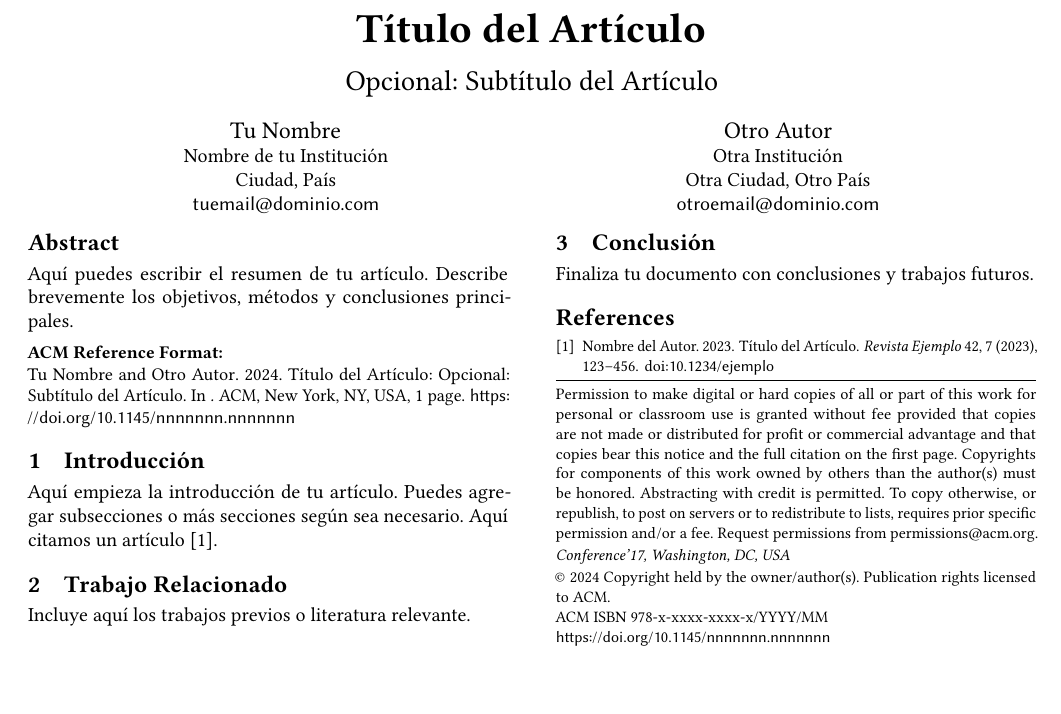
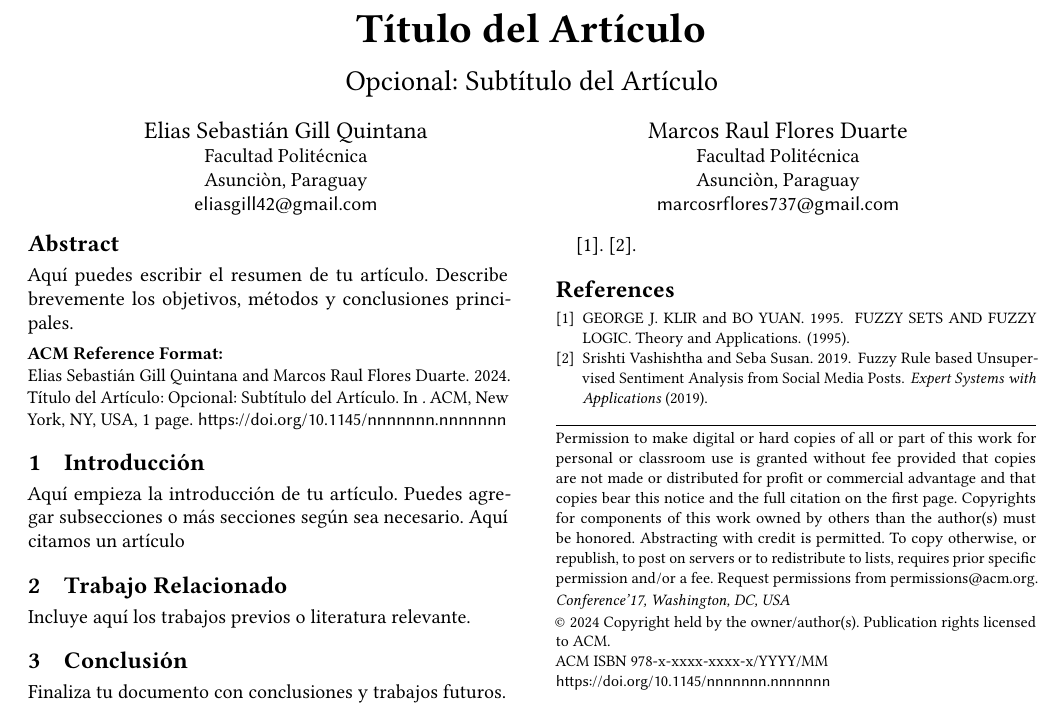
Before and after one commit to Elias-Gill/aplicada_proyecto, a LaTeX paper (informe/informe.tex): part of the page, cut so that both start at the same text, the shorter picture padded with empty space. Compiled offline with pdfLaTeX.

Commit message:
feat: ejemplos de informe

```diff
--- a/informe/informe.tex
+++ b/informe/informe.tex
@@ -8,21 +8,21 @@
 %-------------------------
 %-        Autores        -
 %-------------------------
-\author{Tu Nombre}
+\author{Elias Sebastián Gill Quintana}
 \affiliation{
-    \institution{Nombre de tu Institución}
-    \city{Ciudad}
-    \country{País}
+    \institution{Facultad Politécnica}
+    \city{Asunciòn}
+    \country{Paraguay}
 }
-\email{tuemail@dominio.com}
+\email{eliasgill42@gmail.com}
 
-\author{Otro Autor}
+\author{Marcos Raul Flores Duarte}
 \affiliation{
-    \institution{Otra Institución}
-    \city{Otra Ciudad}
-    \country{Otro País}
+    \institution{Facultad Politécnica}
+    \city{Asunciòn}
+    \country{Paraguay}
 }
-\email{otroemail@dominio.com}
+\email{marcosrflores737@gmail.com}
 
 
 %---------------------------
@@ -42,11 +42,10 @@ Aquí puedes escribir el resumen de tu artículo. Describe brevemente los objeti
 \section{Introducción}
 Aquí empieza la introducción de tu artículo. Puedes agregar subsecciones o más secciones según sea necesario.
 Aquí citamos un artículo~
-\cite{ejemplo}.
 
-%-----------------------------
-%-  Trabajos relacionados    -
-%-----------------------------
+%--------------------
+%-  Preliminares    -
+%--------------------
 \section{Trabajo Relacionado}
 Incluye aquí los trabajos previos o literatura relevante.
 
@@ -63,6 +62,8 @@ Finaliza tu documento con conclusiones y trabajos futuros.
 
 % Bibliografía
 \bibliographystyle{ACM-Reference-Format}
+\cite{libro}.
+\cite{paper}.
 \bibliography{bibliography}
 
 \end{document}
```
Also changed, not shown: informe/bibliography.bib (+18 -9 lines), resources/Ejemplo de informe (1).pdf (added), resources/Ejemplo de informe (2).pdf (added).
